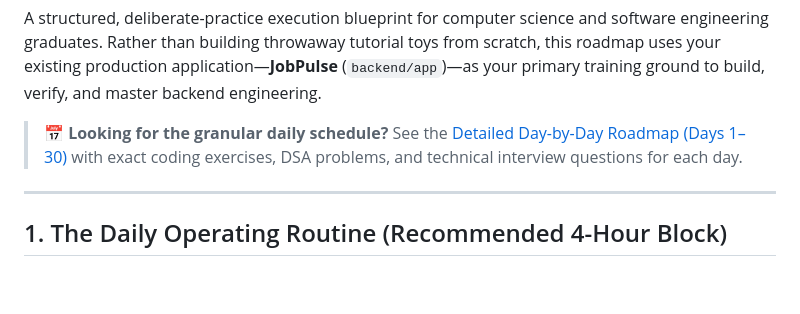
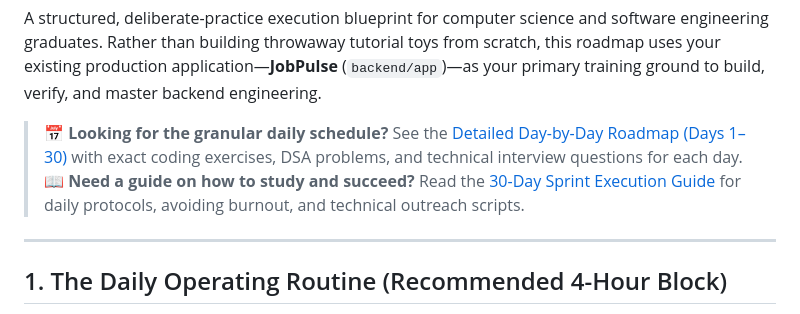
Before and after one commit to bilalfarid-1/whattochoose, a Markdown page: ai_learning_research/roadmap/30_day_ai_backend_sprint.md, the part around the change. Rendered like a GitHub page; blank space fills up the shorter version.

```diff
--- a/ai_learning_research/roadmap/30_day_ai_backend_sprint.md
+++ b/ai_learning_research/roadmap/30_day_ai_backend_sprint.md
@@ -3,6 +3,7 @@
 A structured, deliberate-practice execution blueprint for computer science and software engineering graduates. Rather than building throwaway tutorial toys from scratch, this roadmap uses your existing production application—**JobPulse** (`backend/app`)—as your primary training ground to build, verify, and master backend engineering.
 
 > 📅 **Looking for the granular daily schedule?** See the [Detailed Day-by-Day Roadmap (Days 1–30)](detailed_day_by_day_backend_roadmap.md) with exact coding exercises, DSA problems, and technical interview questions for each day.
+> 📖 **Need a guide on how to study and succeed?** Read the [30-Day Sprint Execution Guide](how_to_follow_the_30_day_sprint.md) for daily protocols, avoiding burnout, and technical outreach scripts.
 
 ---
 
```
Also changed, not shown: ai_learning_research/roadmap/detailed_day_by_day_backend_roadmap.md (+2 -0 lines), ai_learning_research/roadmap/how_to_follow_the_30_day_sprint.md (added, +174 -0 lines).
